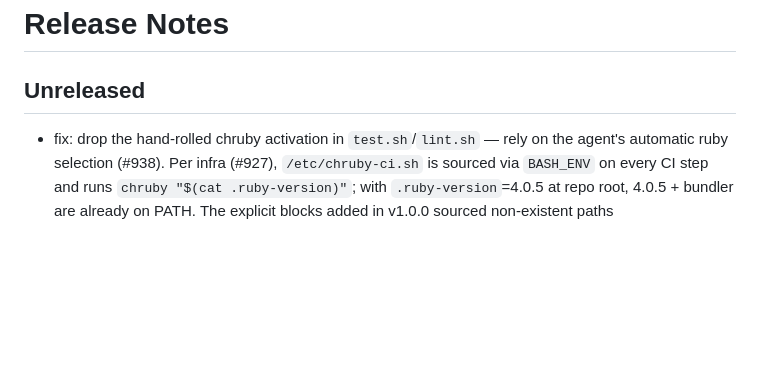
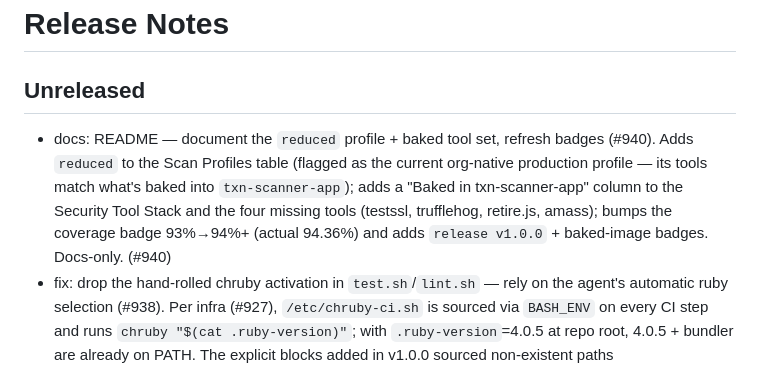
Before and after one commit to Peregrine-Technology-Systems/peregrine-penetrator-scanner, a Markdown page: RELEASE_NOTES.md, the part around the change. Rendered like a GitHub page; blank space fills up the shorter version.

```diff
--- a/RELEASE_NOTES.md
+++ b/RELEASE_NOTES.md
@@ -1,6 +1,7 @@
 # Release Notes
 
 ## Unreleased
+- docs: README — document the `reduced` profile + baked tool set, refresh badges (#940). Adds `reduced` to the Scan Profiles table (flagged as the current org-native production profile — its tools match what's baked into `txn-scanner-app`); adds a "Baked in txn-scanner-app" column to the Security Tool Stack and the four missing tools (testssl, trufflehog, retire.js, amass); bumps the coverage badge 93%→94%+ (actual 94.36%) and adds `release v1.0.0` + baked-image badges. Docs-only. (#940)
 - fix: drop the hand-rolled chruby activation in `test.sh`/`lint.sh` — rely on the agent's automatic ruby selection (#938). Per infra (#927), `/etc/chruby-ci.sh` is sourced via `BASH_ENV` on every CI step and runs `chruby "$(cat .ruby-version)"`; with `.ruby-version`=4.0.5 at repo root, 4.0.5 + bundler are already on PATH. The explicit blocks added in v1.0.0 sourced non-existent paths (`/opt/chruby/share/chruby/chruby.sh`) and never put ruby on PATH, failing native CI in ~1s. Removed; kept the `ruby -v` diagnostic echo. (#938)
 - docs: update README for the org-native cutover (#932) — drop Docker/DVWA/`cloud/dev` quickstart, ruby 3.2→4.0.5, replace the Docker Architecture + CI/CD sections with the org-native image model (baked `txn-scanner-app`, bake-on-tag, native CI) and the self-delete/reaper safety model, remove the reporter/backend system-context (one-component framing), drop the removed callback (#906), and add product context (Penetrator product line, SOC 2 Type II, cloud-agnostic). (#932)
 
```
Also changed, not shown: README.md (+19 -8 lines).
